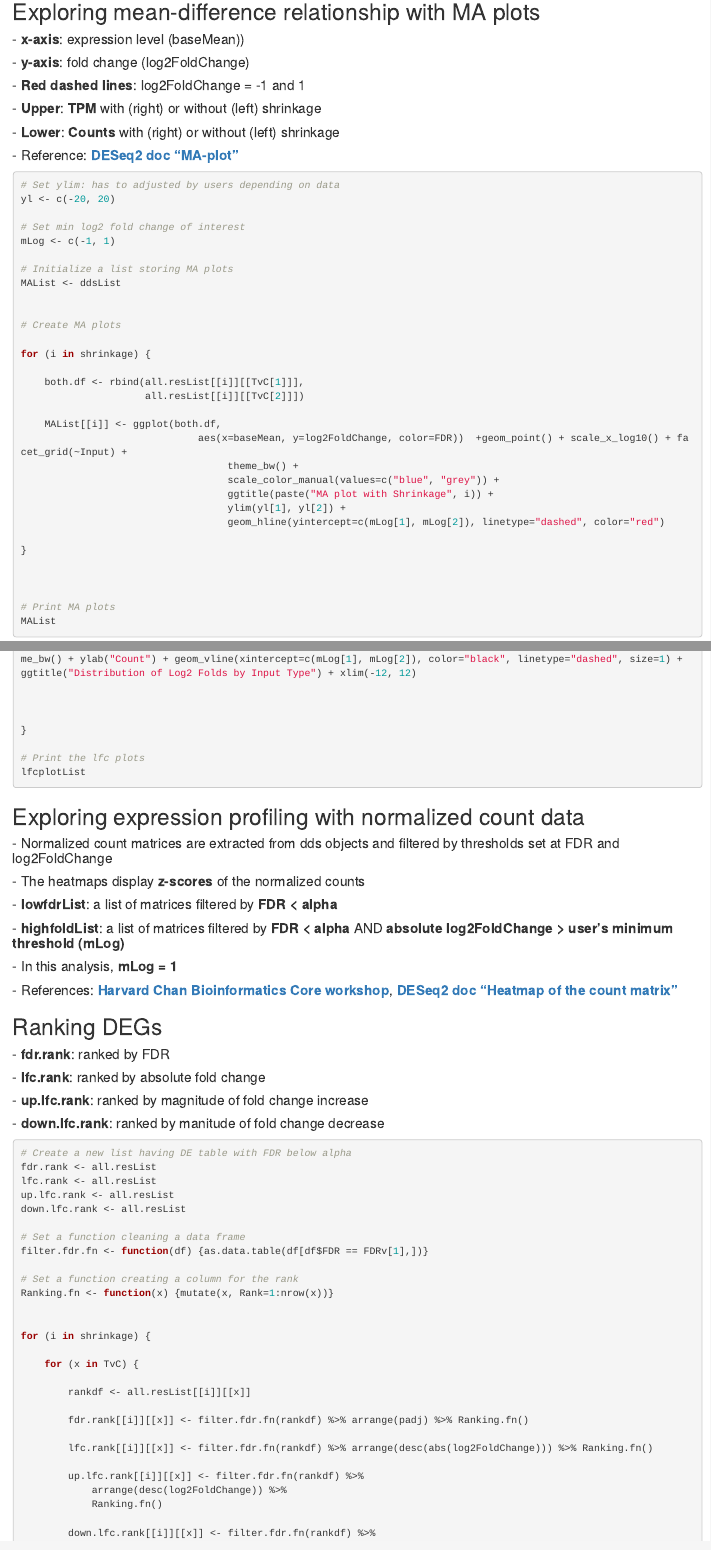
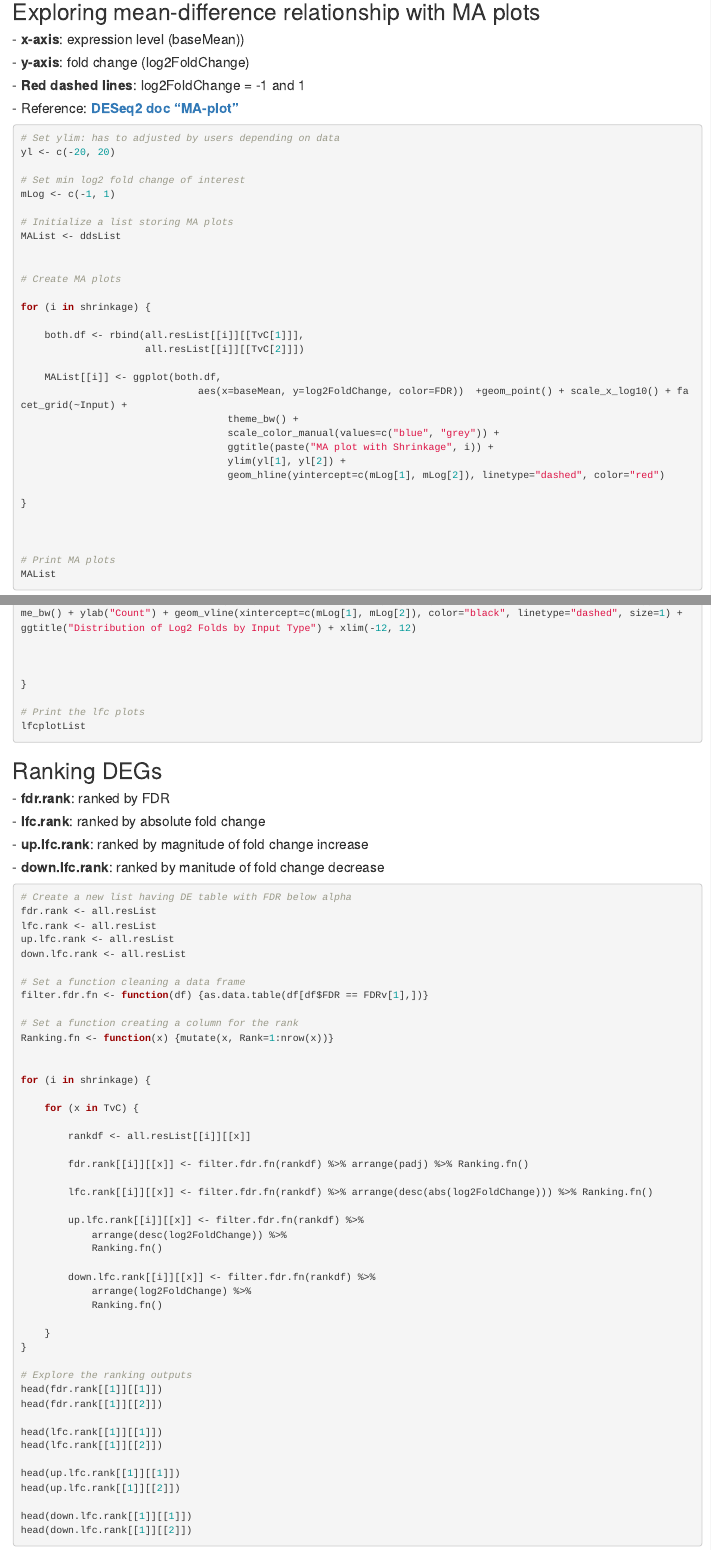
Before and after one commit to Mira0507/salmon_test_newrun, an R Markdown document (DEGranking_shrinkage.Rmd): the page in a window 1100 px wide, from 6230 px down, and a second part further down, joined at a grey line. Rendered offline with R 4.5, knitr and Pandoc, with nearby package versions; the code chunks are not run, so their results and figures are left out.

````diff
--- a/DEGranking_shrinkage.Rmd
+++ b/DEGranking_shrinkage.Rmd
@@ -379,9 +379,6 @@
 
 #### - **Red dashed lines**: log2FoldChange = -1 and 1
 
-#### - **Upper**: **TPM** with (right) or without (left) shrinkage
-
-#### - **Lower**: **Counts** with (right) or without (left) shrinkage
 
 #### - Reference: [**DESeq2 doc "MA-plot"**](https://www.bioconductor.org/packages/devel/bioc/vignettes/DESeq2/inst/doc/DESeq2.html#ma-plot)
 
@@ -459,22 +456,6 @@
 lfcplotList
 
 ```
-
-
-
-## Exploring expression profiling with normalized count data
-
-#### - Normalized count matrices are extracted from dds objects and filtered by thresholds set at FDR and log2FoldChange
-
-#### - The heatmaps display **z-scores** of the normalized counts
-
-#### - **lowfdrList**: a list of matrices filtered by **FDR < alpha**
-
-#### - **highfoldList**: a list of matrices filtered by **FDR < alpha** AND **absolute log2FoldChange > user's minimum threshold (mLog)**
-
-#### - In this analysis, **mLog = 1**
-
-#### - References: [**Harvard Chan Bioinformatics Core workshop**](https://github.com/hbctraining/DGE_workshop_salmon_online/blob/master/lessons/06_DGE_visualizing_results.md), [**DESeq2 doc "Heatmap of the count matrix"**](https://www.bioconductor.org/packages/devel/bioc/vignettes/DESeq2/inst/doc/DESeq2.html#heatmap-of-the-count-matrix)
 
 
 
````
